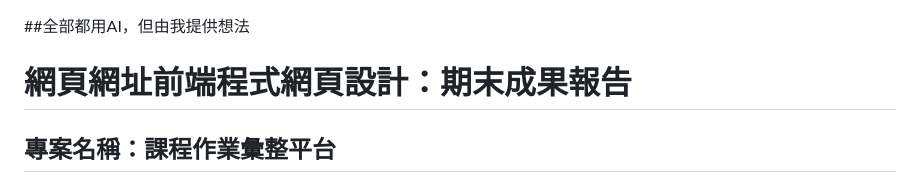
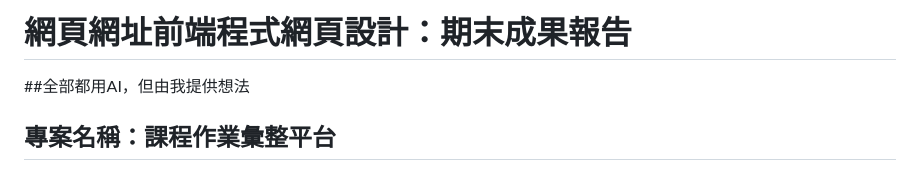
Before and after one commit to vicky111410524/final, a Markdown page: README.md, the part around the change. Drawn GitHub-style.

```diff
--- a/README.md
+++ b/README.md
@@ -1,6 +1,6 @@
+# 網頁網址前端程式網頁設計：期末成果報告
+
 ##全部都用AI，但由我提供想法
-
-# 網頁網址前端程式網頁設計：期末成果報告
 
 ## 專案名稱：課程作業彙整平台
 
```
